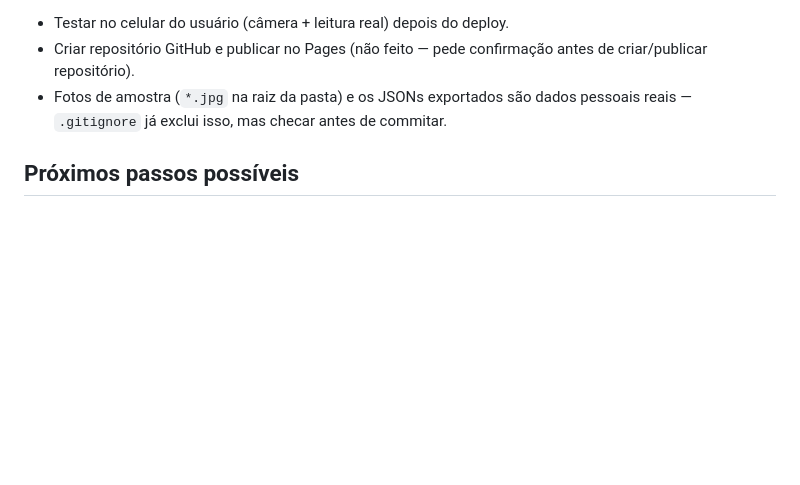
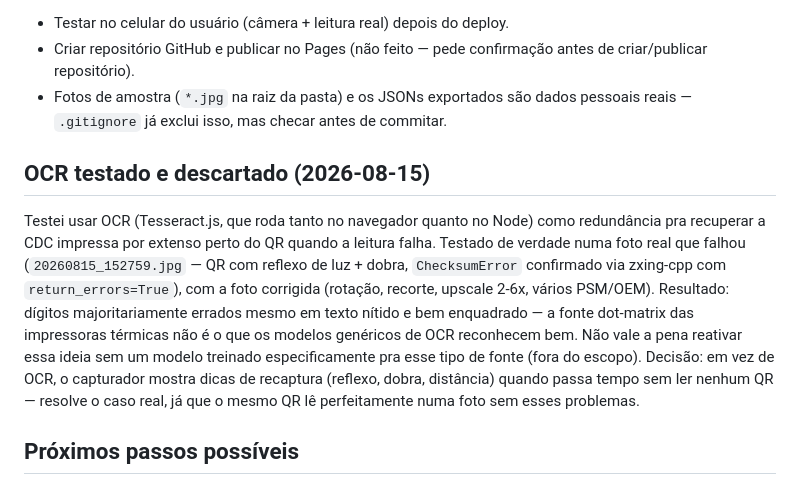
Before and after one commit to prec470/cacique, a Markdown page: CLAUDE.md, the part around the change. Rendered like a GitHub page; blank space fills up the shorter version.

Commit message:
docs: registra teste e descarte do OCR de CDC
Co-Authored-By: Claude Sonnet 5 <noreply@anthropic.com>

```diff
--- a/CLAUDE.md
+++ b/CLAUDE.md
@@ -57,6 +57,20 @@ não funciona em ARM, ver memória `reference_ambiente_git_gh`). Falta:
 - Fotos de amostra (`*.jpg` na raiz da pasta) e os JSONs exportados são dados
   pessoais reais — `.gitignore` já exclui isso, mas checar antes de commitar.
 
+## OCR testado e descartado (2026-08-15)
+Testei usar OCR (Tesseract.js, que roda tanto no navegador quanto no Node) como
+redundância pra recuperar a CDC impressa por extenso perto do QR quando a
+leitura falha. Testado de verdade numa foto real que falhou (`20260815_152759.jpg`
+— QR com reflexo de luz + dobra, `ChecksumError` confirmado via zxing-cpp com
+`return_errors=True`), com a foto corrigida (rotação, recorte, upscale 2-6x,
+vários PSM/OEM). Resultado: dígitos majoritariamente errados mesmo em texto
+nítido e bem enquadrado — a fonte dot-matrix das impressoras térmicas não é o
+que os modelos genéricos de OCR reconhecem bem. Não vale a pena reativar essa
+ideia sem um modelo treinado especificamente pra esse tipo de fonte (fora do
+escopo). Decisão: em vez de OCR, o capturador mostra dicas de recaptura
+(reflexo, dobra, distância) quando passa tempo sem ler nenhum QR — resolve o
+caso real, já que o mesmo QR lê perfeitamente numa foto sem esses problemas.
+
 ## Próximos passos possíveis
 - Fase 2 de itens: escolher entre colar manualmente (após captcha) ou OCR do
   cupom (Tesseract.js) — ver discussão na sessão de 2026-08-15.
```
